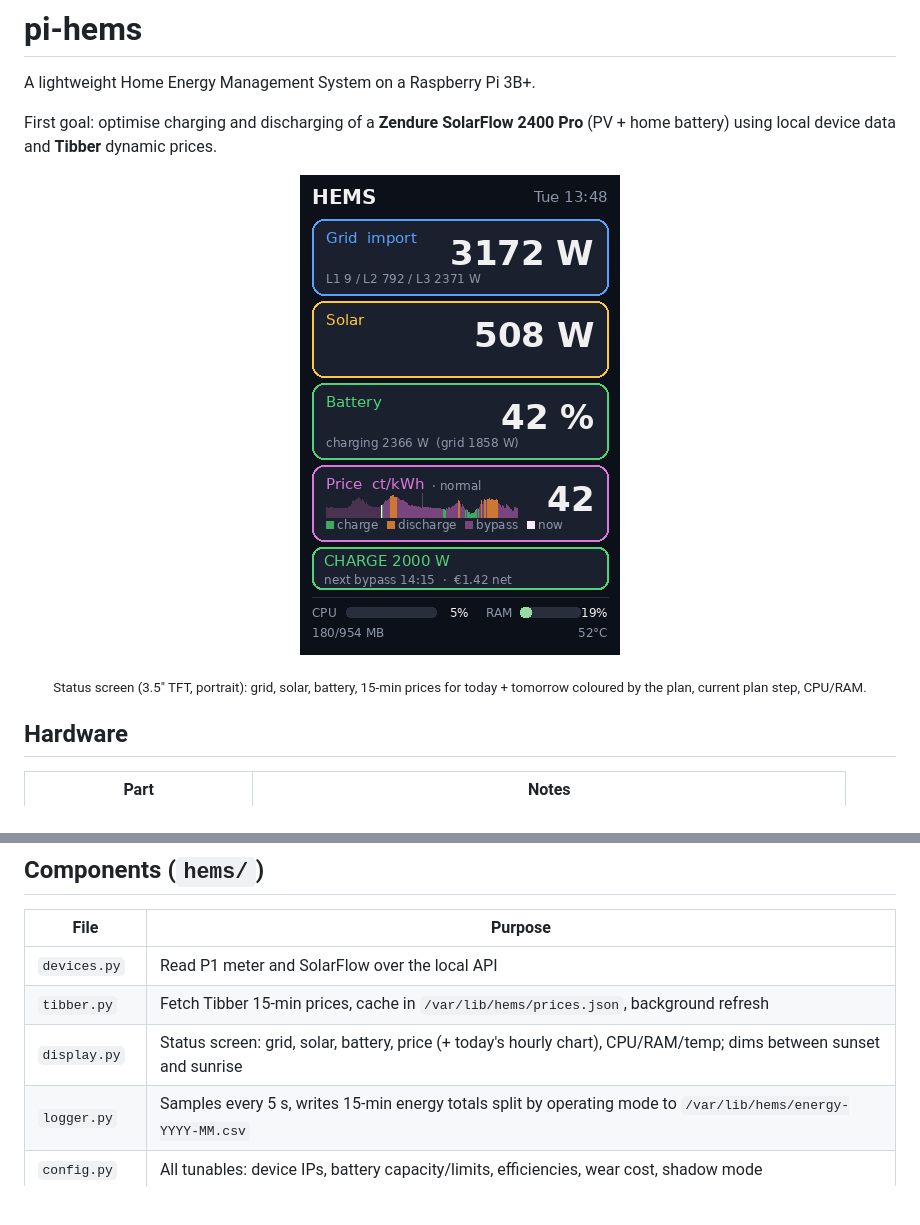
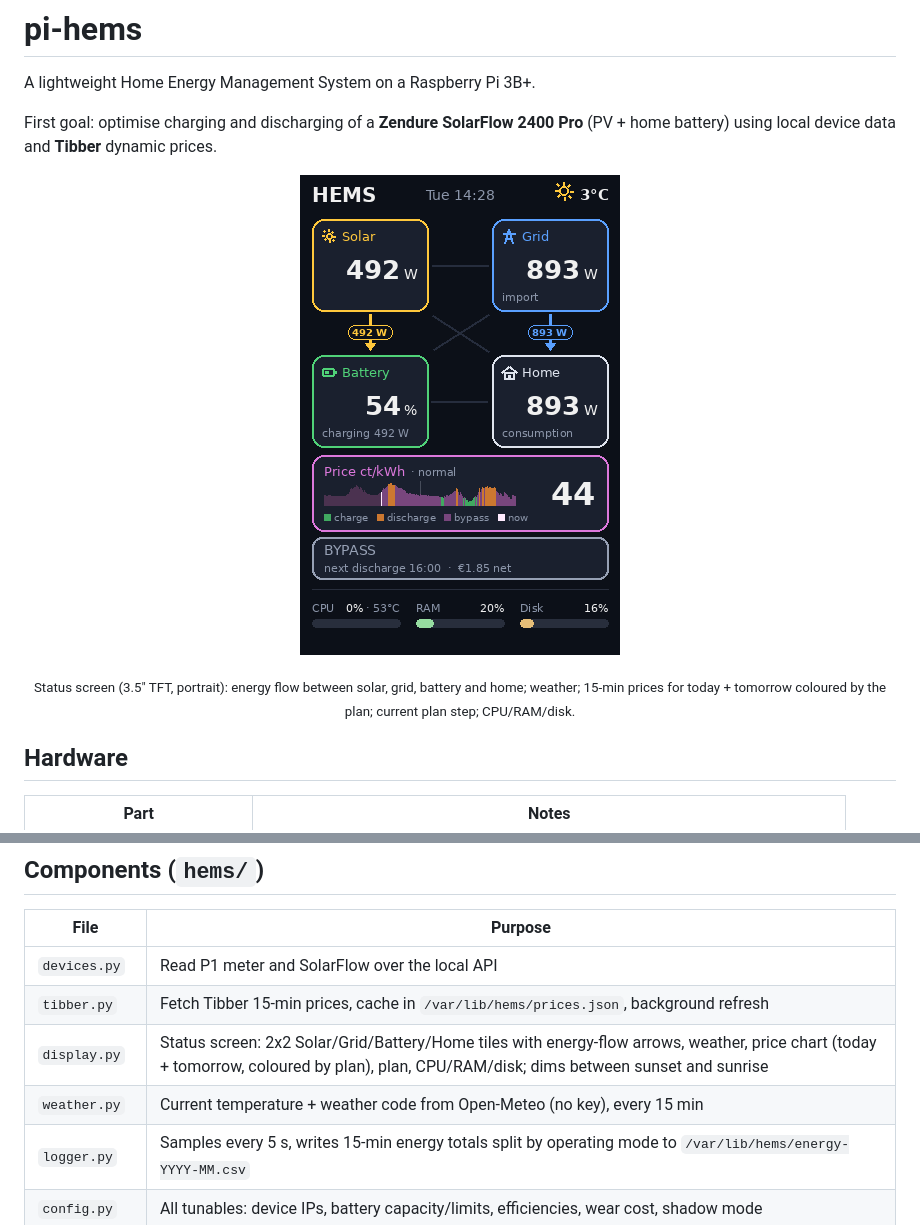
Before and after one commit to nik-kashi/pi-hems, a Markdown page: README.md, 2 parts joined by grey strips. GitHub-like rendering; pictures changed too: docs/screenshot.png; blank space fills up the shorter version.

```diff
--- a/README.md
+++ b/README.md
@@ -7,7 +7,7 @@ First goal: optimise charging and discharging of a **Zendure SolarFlow 2400 Pro*
 
 <p align="center"><img src="docs/screenshot.png" width="320" alt="HEMS status screen on the 3.5&quot; TFT"></p>
 
-<p align="center"><sub>Status screen (3.5" TFT, portrait): grid, solar, battery, 15-min prices for today + tomorrow coloured by the plan, current plan step, CPU/RAM.</sub></p>
+<p align="center"><sub>Status screen (3.5" TFT, portrait): energy flow between solar, grid, battery and home; weather; 15-min prices for today + tomorrow coloured by the plan; current plan step; CPU/RAM/disk.</sub></p>
 
 ## Hardware
 
@@ -59,7 +59,8 @@ The planner solves this over the whole known price horizon (up to ~44 h after
 |---|---|
 | `devices.py` | Read P1 meter and SolarFlow over the local API |
 | `tibber.py` | Fetch Tibber 15-min prices, cache in `/var/lib/hems/prices.json`, background refresh |
-| `display.py` | Status screen: grid, solar, battery, price (+ today's hourly chart), CPU/RAM/temp; dims between sunset and sunrise |
+| `display.py` | Status screen: 2x2 Solar/Grid/Battery/Home tiles with energy-flow arrows, weather, price chart (today + tomorrow, coloured by plan), plan, CPU/RAM/disk; dims between sunset and sunrise |
+| `weather.py` | Current temperature + weather code from Open-Meteo (no key), every 15 min |
 | `logger.py` | Samples every 5 s, writes 15-min energy totals split by operating mode to `/var/lib/hems/energy-YYYY-MM.csv` |
 | `config.py` | All tunables: device IPs, battery capacity/limits, efficiencies, wear cost, shadow mode |
 | `planner.py` | Linear-program battery plan over all known 15-min prices: CHARGE / BYPASS / DISCHARGE per slot; `hems-plan` prints it |
```
Also changed, not shown: 3 other files.
